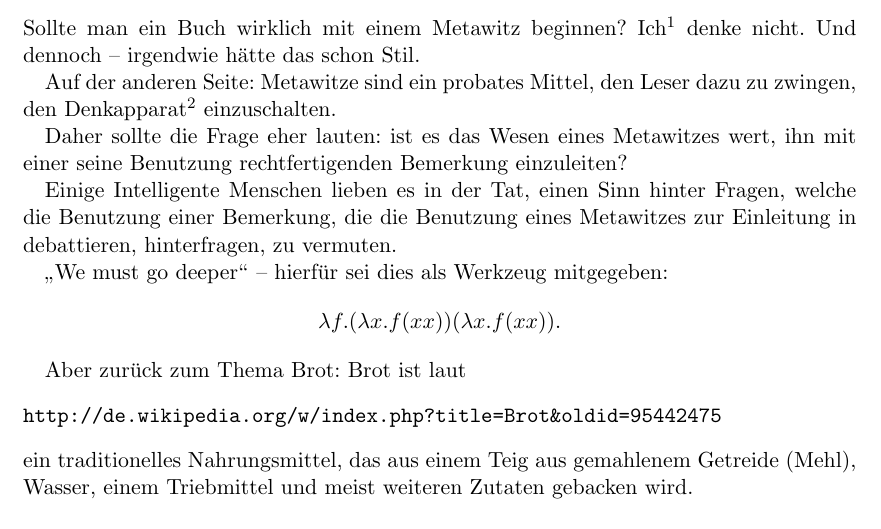
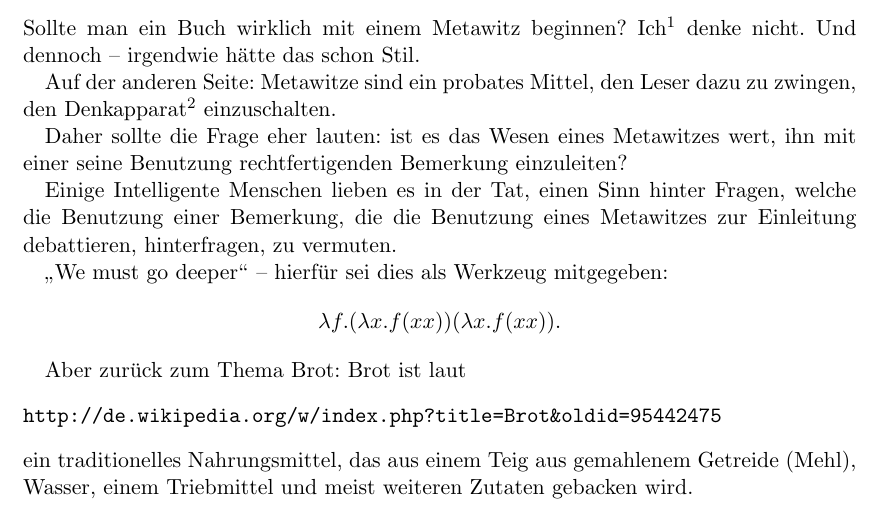
Before and after one commit to bastinat0r/Irgendwas-mit-Brot, a LaTeX book (brot.tex): part of page 5 of 5, cut so that both start at the same text. Compiled offline with pdfLaTeX.

Commit message:
Grammatikfehler beseitigt.

```diff
--- a/brot.tex
+++ b/brot.tex
@@ -24,7 +24,7 @@ Auf der anderen Seite: Metawitze sind ein probates Mittel, den Leser dazu zu zwi
 
 Daher sollte die Frage eher lauten: ist es das Wesen eines Metawitzes wert, ihn mit einer seine Benutzung rechtfertigenden Bemerkung einzuleiten?
 
-Einige Intelligente Menschen lieben es in der Tat, einen Sinn hinter Fragen, welche die Benutzung einer Bemerkung, die die Benutzung eines Metawitzes zur Einleitung in debattieren, hinterfragen, zu vermuten.
+Einige Intelligente Menschen lieben es in der Tat, einen Sinn hinter Fragen, welche die Benutzung einer Bemerkung, die die Benutzung eines Metawitzes zur Einleitung debattieren, hinterfragen, zu vermuten.
 
 "`We must go deeper"' -- hierfür sei dies als Werkzeug mitgegeben:
 \begin{displaymath}
```
